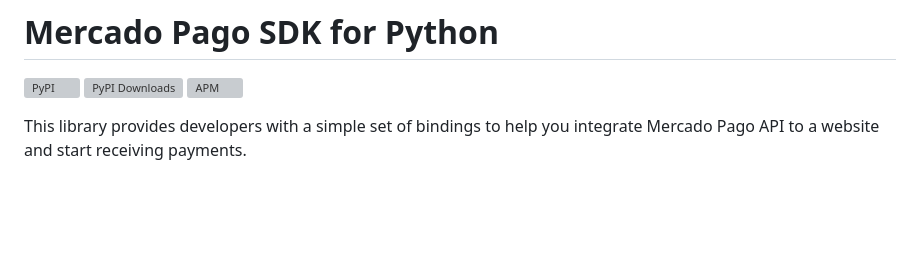
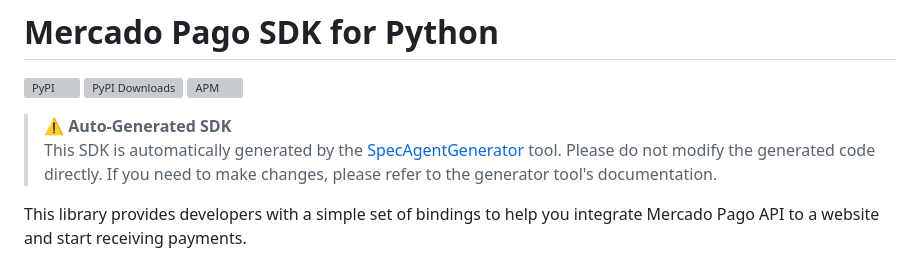
Before and after one commit to mercadopago/sdk-python, a Markdown page: README.md, the part around the change. Rendered like a GitHub page; blank space fills up the shorter version; grey boxes are pictures that could not be loaded.

Commit message:
auto-gen: feb3d950-9b3d-4033-824d-cd530d029ff0 README.md

```diff
--- a/README.md
+++ b/README.md
@@ -3,6 +3,9 @@
 [![PyPI](https://img.shields.io/pypi/v/mercadopago.svg)](https://pypi.python.org/pypi/mercadopago)
 [![PyPI Downloads](https://img.shields.io/pypi/dm/mercadopago.svg)](https://pypi.python.org/pypi/mercadopago)
 [![APM](https://img.shields.io/apm/l/vim-mode)](https://github.com/mercadopago/sdk-python)
+
+> **⚠️ Auto-Generated SDK**
+> This SDK is automatically generated by the [SpecAgentGenerator](https://github.com/mercadopago/sdk-generator) tool. Please do not modify the generated code directly. If you need to make changes, please refer to the generator tool's documentation.
 
 This library provides developers with a simple set of bindings to help you integrate Mercado Pago API to a website and start receiving payments.
 
```
